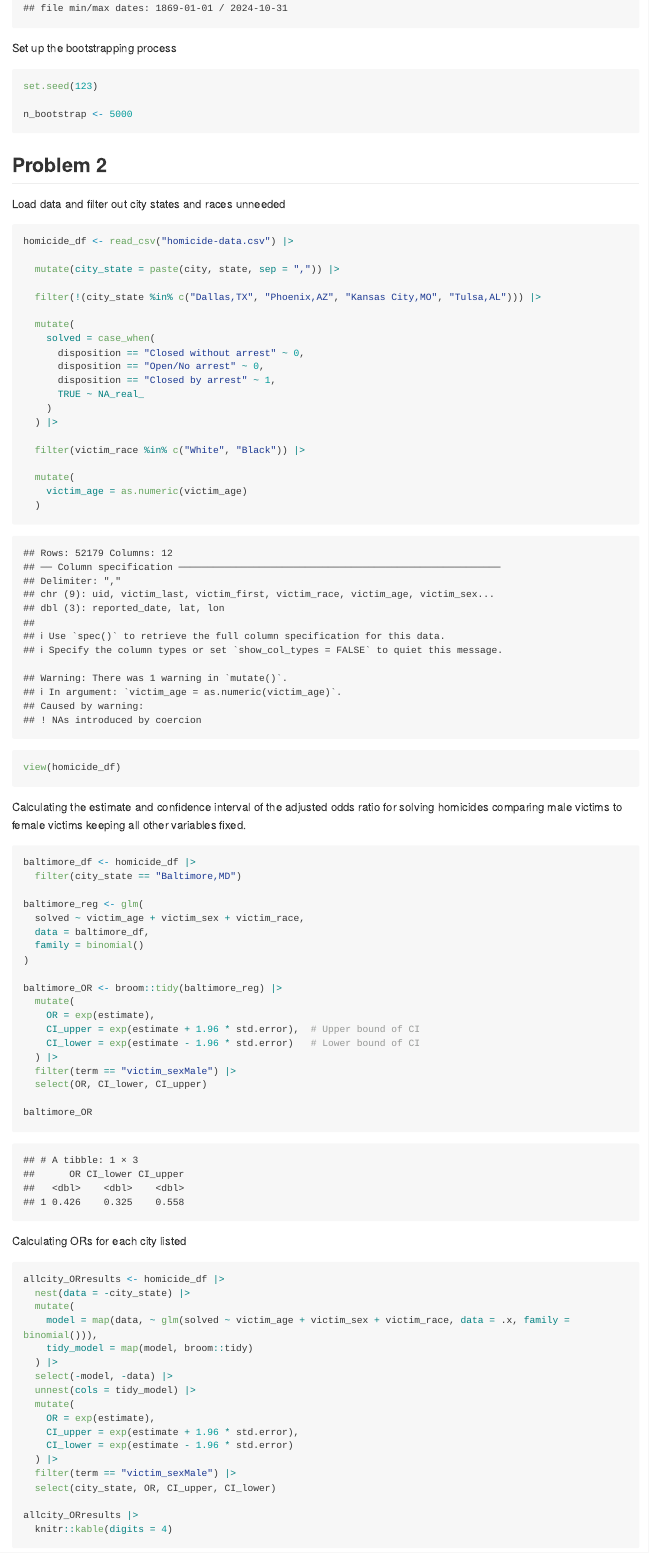
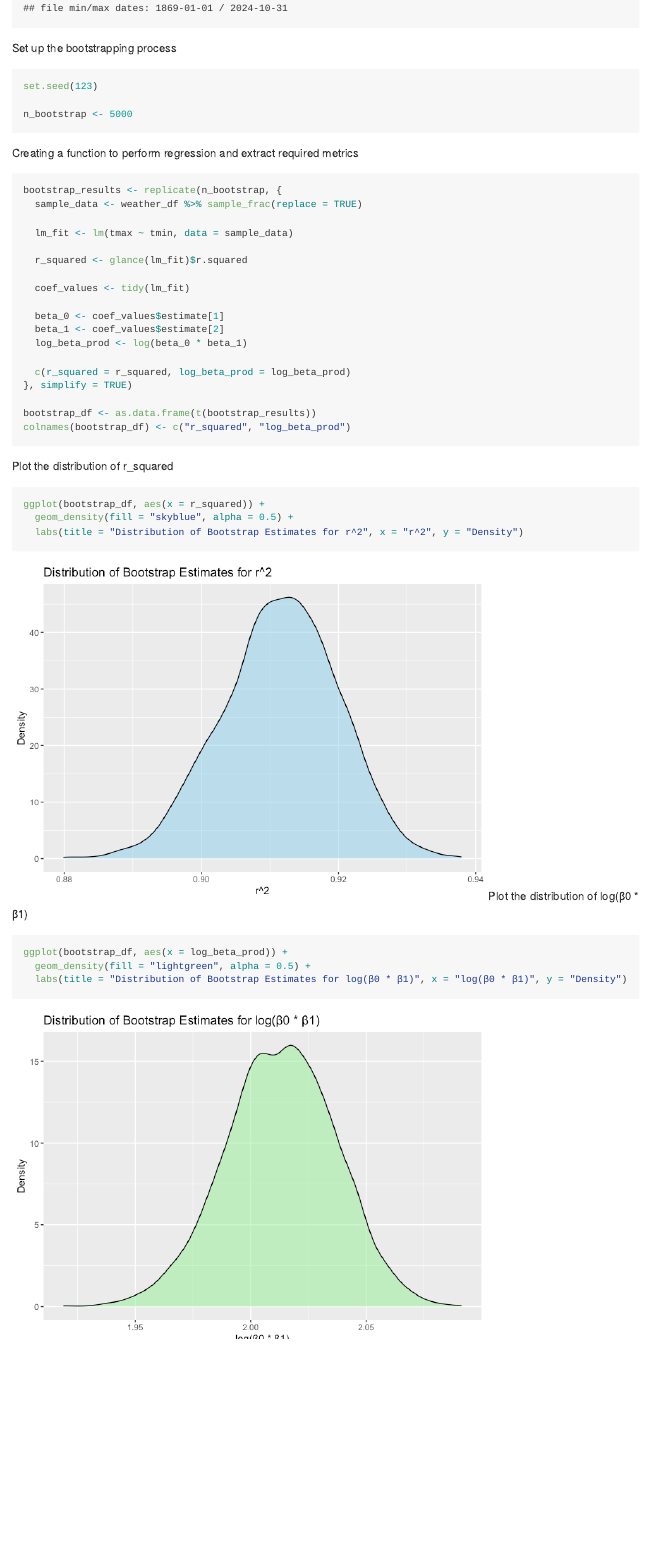
Before and after one commit to iah2124/p8105_hw6_iah2124, an R Markdown document (p8105_hw6_iah2124.Rmd): the page in a window 1100 px wide, from 620 px down. The pictures show the output file p8105_hw6_iah2124.md that the author committed with the source, drawn offline in the style of GitHub; long lines of code are wrapped.

Commit message:
Creating function and plots for problem #1

````diff
--- a/p8105_hw6_iah2124.Rmd
+++ b/p8105_hw6_iah2124.Rmd
@@ -39,3 +39,36 @@ set.seed(123)
 n_bootstrap <- 5000
 ```
 
+Creating a function to perform regression and extract required metrics
+```{r}
+bootstrap_results <- replicate(n_bootstrap, {
+  sample_data <- weather_df %>% sample_frac(replace = TRUE)
+
+  lm_fit <- lm(tmax ~ tmin, data = sample_data)
+
+  r_squared <- glance(lm_fit)$r.squared
+
+  coef_values <- tidy(lm_fit)
+
+  beta_0 <- coef_values$estimate[1]
+  beta_1 <- coef_values$estimate[2]
+  log_beta_prod <- log(beta_0 * beta_1)
+
+  c(r_squared = r_squared, log_beta_prod = log_beta_prod)
+}, simplify = TRUE)
+
+bootstrap_df <- as.data.frame(t(bootstrap_results))
+colnames(bootstrap_df) <- c("r_squared", "log_beta_prod")
+```
+
+Plot the distribution of r_squared
+```{r}
+ggplot(bootstrap_df, aes(x = r_squared)) +
+  geom_density(fill = "skyblue", alpha = 0.5) +
+  labs(title = "Distribution of Bootstrap Estimates for r^2", x = "r^2", y = "Density")
+```
+Plot the distribution of log(β0 * β1)
+```{r}
+ggplot(bootstrap_df, aes(x = log_beta_prod)) +
+  geom_density(fill = "lightgreen", alpha = 0.5) +
+  labs(title = "Distribution of Bootstrap Estimates for log(β0 * β1)", x = "log(β0 * β1)", y = "Density")
````
Also changed, not shown: p8105_hw6_iah2124.md, p8105_hw6_iah2124_files/figure-gfm/unnamed-chunk-11-1.png (added), p8105_hw6_iah2124_files/figure-gfm/unnamed-chunk-4-1.png (added), p8105_hw6_iah2124_files/figure-gfm/unnamed-chunk-5-1.png, p8105_hw6_iah2124.Rmd (9 more changed lines).
